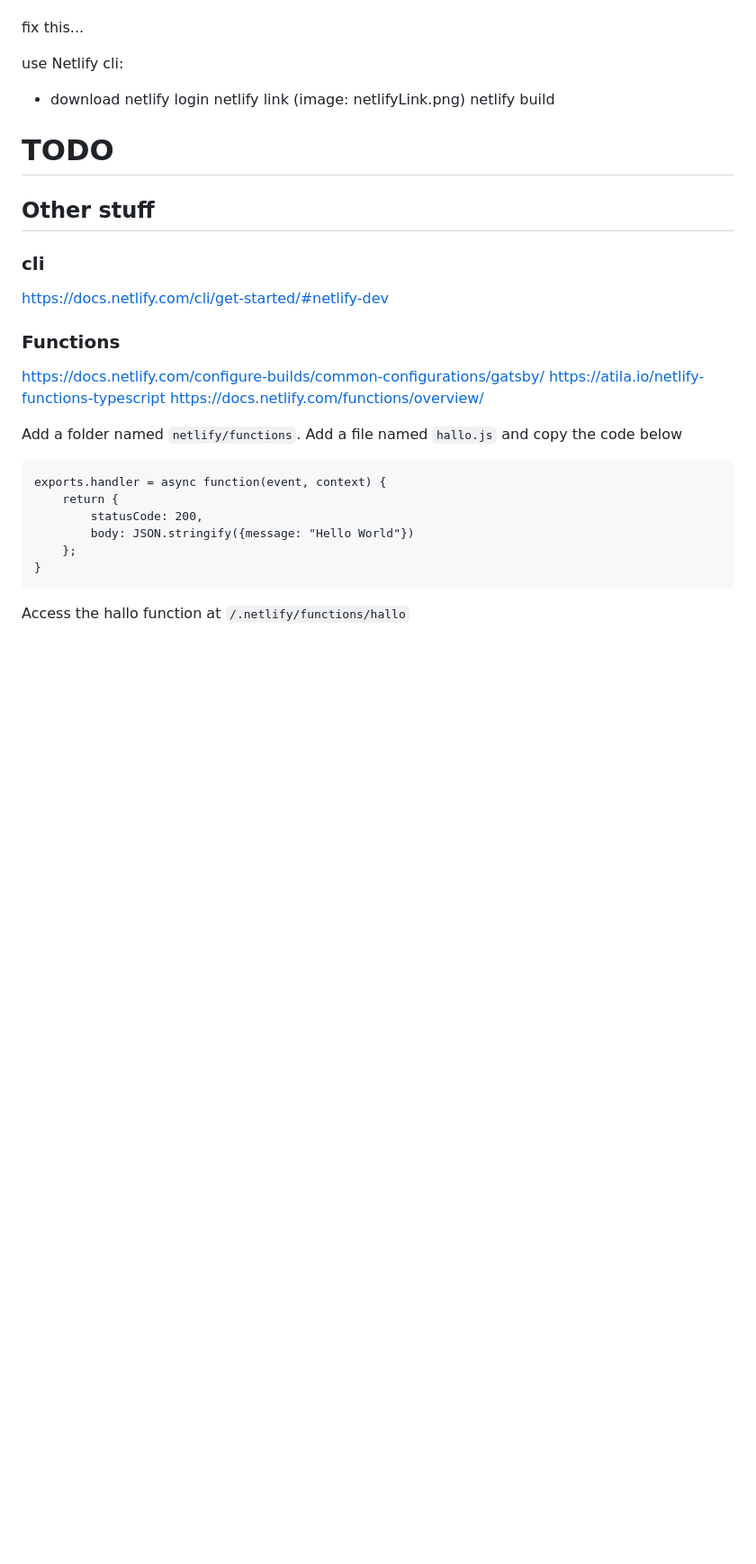
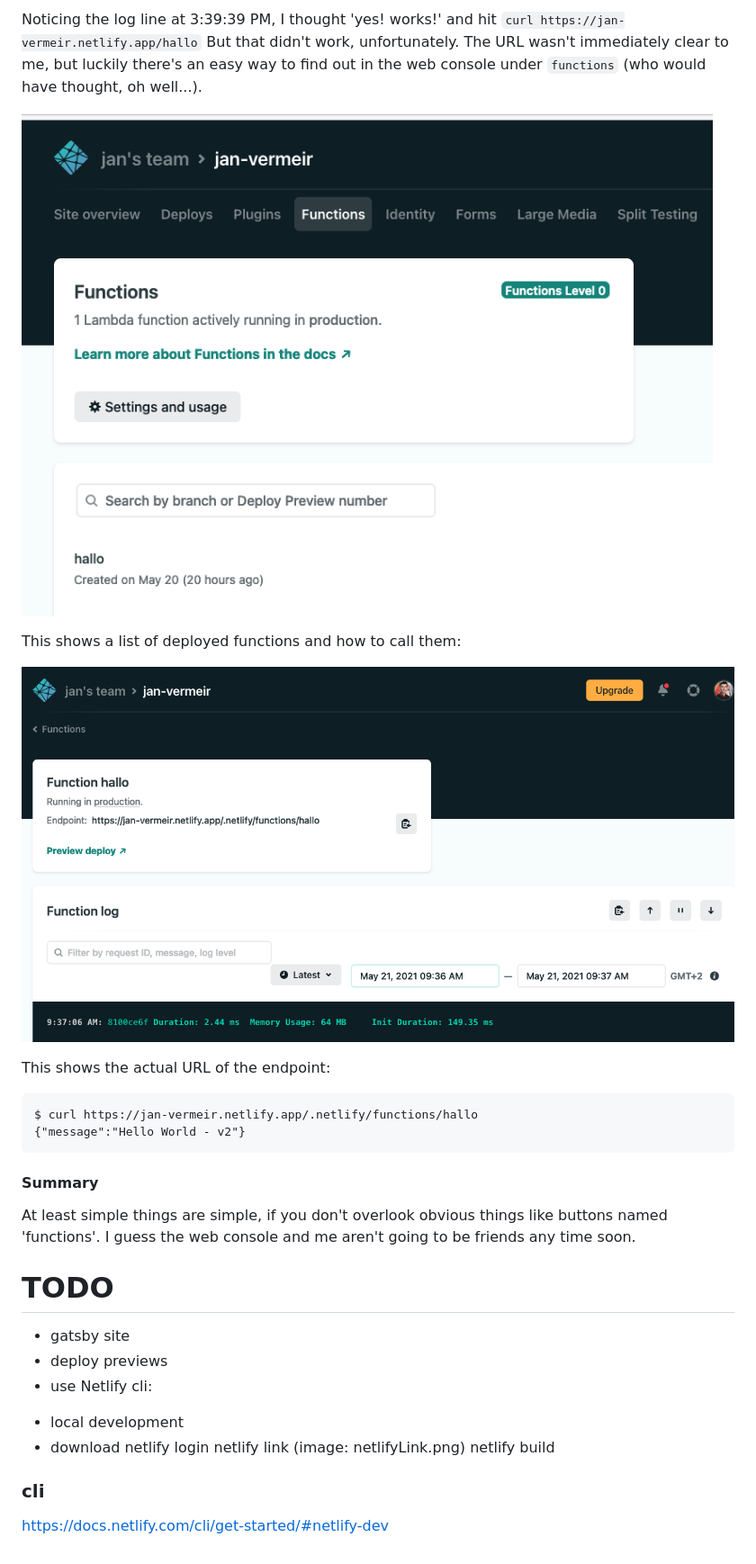
Before and after one commit to jvermeir/netlify, a Markdown page: README.md, the part around the change printed below. Shown: that part at 90% size. Rendered like a GitHub page; pictures changed too: images/functionDetails.png (added), images/functions.png (added); blank space fills up the shorter version.

Commit message:
function example

````diff
--- a/README.md
+++ b/README.md
@@ -155,38 +226,35 @@ Netlify changes all that by making lambda's easy to use. Below I'll describe the
+Noticing the log line at 3:39:39 PM, I thought 'yes! works!' and hit `curl https://jan-vermeir.netlify.app/hallo`
+But that didn't work, unfortunately. The URL wasn't immediately clear to me, but luckily there's an easy way to find out in the web console under `functions` (who would have thought, oh well...).
+
+![Functions](https://github.com/jvermeir/netlify/blob/main/images/functions.png "Functions")
+
+This shows a list of deployed functions and how to call them:
+
+![Functions Details](https://github.com/jvermeir/netlify/blob/main/images/functionDetails.png "Functions Details")
+
+This shows the actual URL of the endpoint:
+
+```
+$ curl https://jan-vermeir.netlify.app/.netlify/functions/hallo
+{"message":"Hello World - v2"}
+```
+
+#### Summary
+
+At least simple things are simple, if you don't overlook obvious things like buttons named 'functions'. I guess the web console and me aren't going to be friends any time soon.
 
 
-fix this...
+# TODO
 
-use Netlify cli:
+* gatsby site
+* deploy previews
+* use Netlify cli:
+- local development
 - download
 netlify login
 netlify link (image: netlifyLink.png)
 netlify build
 
-
-# TODO
-
-## Other stuff
-
 ### cli
 
 https://docs.netlify.com/cli/get-started/#netlify-dev
-
-### Functions
-
-https://docs.netlify.com/configure-builds/common-configurations/gatsby/
-https://atila.io/netlify-functions-typescript
-https://docs.netlify.com/functions/overview/
-
-Add a folder named `netlify/functions`.
-Add a file named `hallo.js` and copy the code below
-
-```
-exports.handler = async function(event, context) {
-    return {
-        statusCode: 200,
-        body: JSON.stringify({message: "Hello World"})
-    };
-}
-```
-
-Access the hallo function at `/.netlify/functions/hallo`
````
Also changed, not shown: other parts of README.md (+71 -0 lines).
